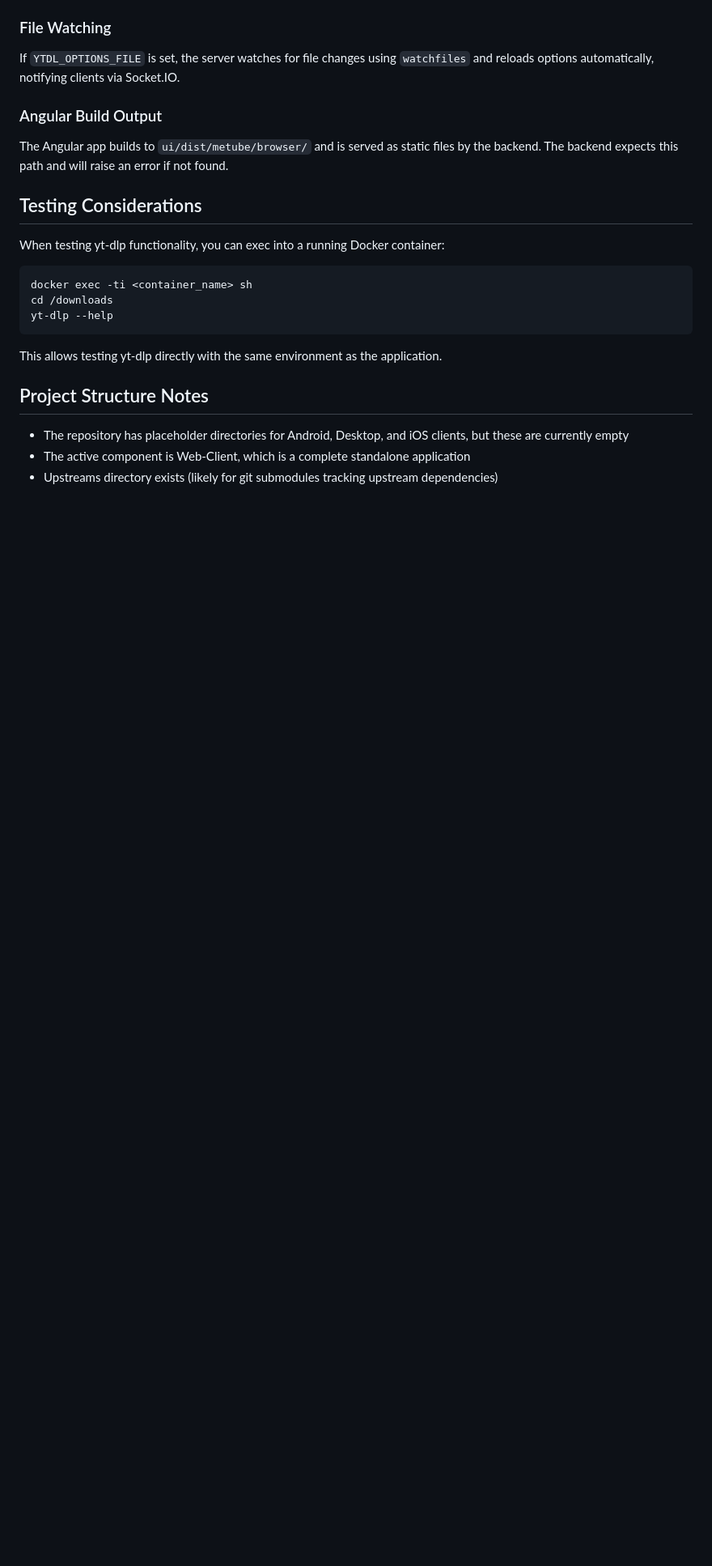
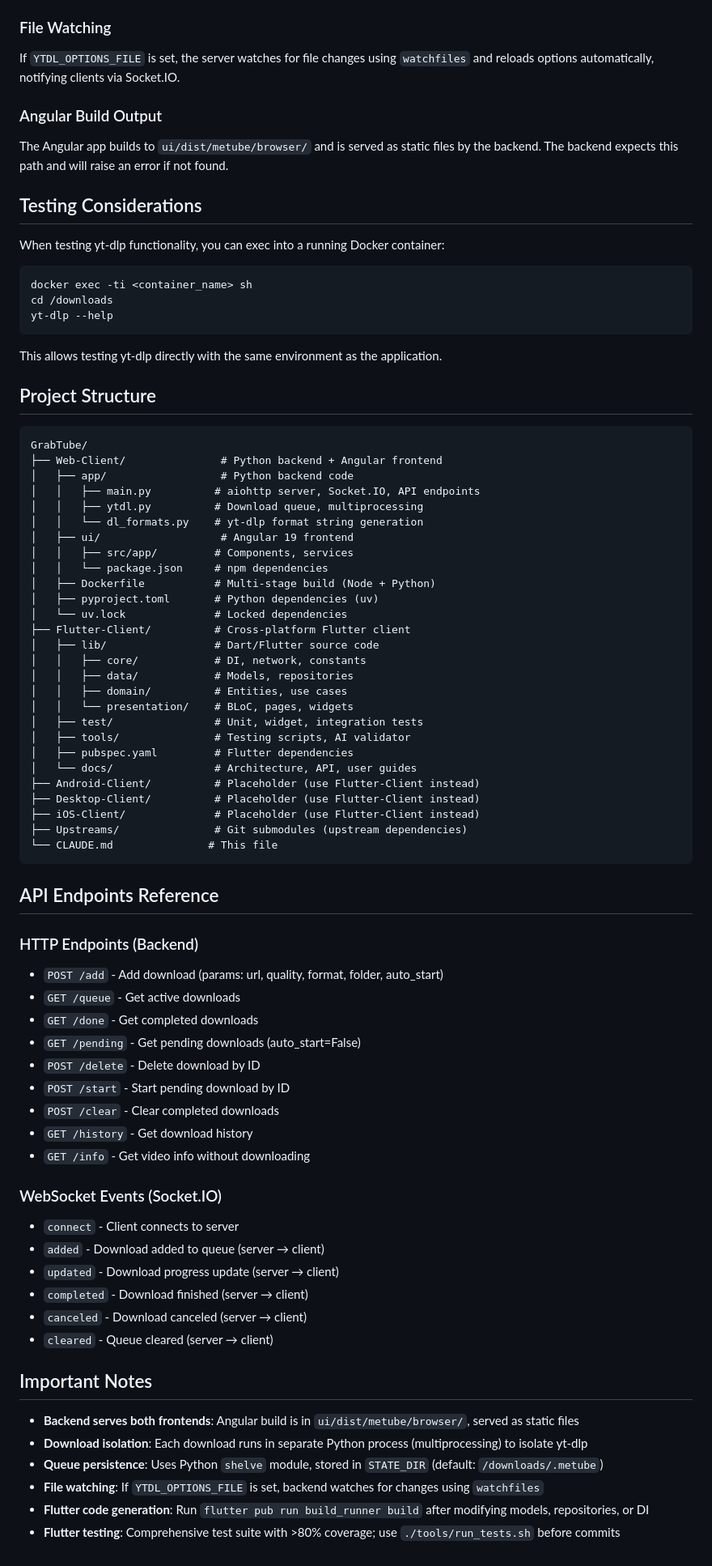
Before and after one commit to vasic-digital/GrabTube, a Markdown page: CLAUDE.md, the part around the change printed below. Shown: that part at 81% size. GitHub-like rendering; blank space fills up the shorter version.

Commit message:
Auto-commit.

````diff
--- a/CLAUDE.md
+++ b/CLAUDE.md
@@ -163,8 +228,64 @@ yt-dlp --help
 
 This allows testing yt-dlp directly with the same environment as the application.
 
-## Project Structure Notes
+## Project Structure
 
-- The repository has placeholder directories for Android, Desktop, and iOS clients, but these are currently empty
-- The active component is Web-Client, which is a complete standalone application
-- Upstreams directory exists (likely for git submodules tracking upstream dependencies)
+```
+GrabTube/
+├── Web-Client/               # Python backend + Angular frontend
+│   ├── app/                  # Python backend code
+│   │   ├── main.py          # aiohttp server, Socket.IO, API endpoints
+│   │   ├── ytdl.py          # Download queue, multiprocessing
+│   │   └── dl_formats.py    # yt-dlp format string generation
+│   ├── ui/                   # Angular 19 frontend
+│   │   ├── src/app/         # Components, services
+│   │   └── package.json     # npm dependencies
+│   ├── Dockerfile           # Multi-stage build (Node + Python)
+│   ├── pyproject.toml       # Python dependencies (uv)
+│   └── uv.lock              # Locked dependencies
+├── Flutter-Client/          # Cross-platform Flutter client
+│   ├── lib/                 # Dart/Flutter source code
+│   │   ├── core/            # DI, network, constants
+│   │   ├── data/            # Models, repositories
+│   │   ├── domain/          # Entities, use cases
+│   │   └── presentation/    # BLoC, pages, widgets
+│   ├── test/                # Unit, widget, integration tests
+│   ├── tools/               # Testing scripts, AI validator
+│   ├── pubspec.yaml         # Flutter dependencies
+│   └── docs/                # Architecture, API, user guides
+├── Android-Client/          # Placeholder (use Flutter-Client instead)
+├── Desktop-Client/          # Placeholder (use Flutter-Client instead)
+├── iOS-Client/              # Placeholder (use Flutter-Client instead)
+├── Upstreams/               # Git submodules (upstream dependencies)
+└── CLAUDE.md               # This file
+```
+
+## API Endpoints Reference
+
+### HTTP Endpoints (Backend)
+- `POST /add` - Add download (params: url, quality, format, folder, auto_start)
+- `GET /queue` - Get active downloads
+- `GET /done` - Get completed downloads
+- `GET /pending` - Get pending downloads (auto_start=False)
+- `POST /delete` - Delete download by ID
+- `POST /start` - Start pending download by ID
+- `POST /clear` - Clear completed downloads
+- `GET /history` - Get download history
+- `GET /info` - Get video info without downloading
+
+### WebSocket Events (Socket.IO)
+- `connect` - Client connects to server
+- `added` - Download added to queue (server → client)
+- `updated` - Download progress update (server → client)
+- `completed` - Download finished (server → client)
+- `canceled` - Download canceled (server → client)
+- `cleared` - Queue cleared (server → client)
+
+## Important Notes
+
+- **Backend serves both frontends**: Angular build is in `ui/dist/metube/browser/`, served as static files
+- **Download isolation**: Each download runs in separate Python process (multiprocessing) to isolate yt-dlp
+- **Queue persistence**: Uses Python `shelve` module, stored in `STATE_DIR` (default: `/downloads/.metube`)
+- **File watching**: If `YTDL_OPTIONS_FILE` is set, backend watches for changes using `watchfiles`
+- **Flutter code generation**: Run `flutter pub run build_runner build` after modifying models, repositories, or DI
+- **Flutter testing**: Comprehensive test suite with >80% coverage; use `./tools/run_tests.sh` before commits
````
Also changed, not shown: other parts of CLAUDE.md (+94 -29 lines).
